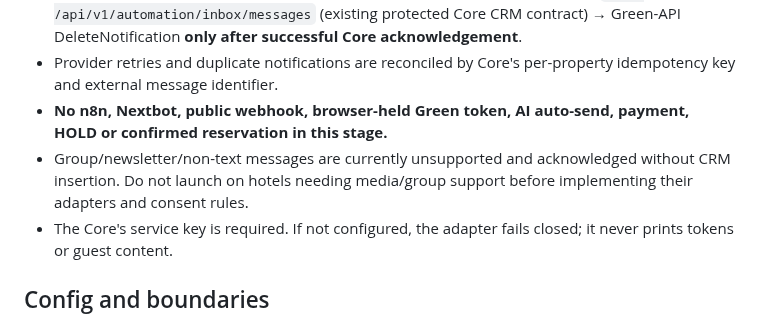
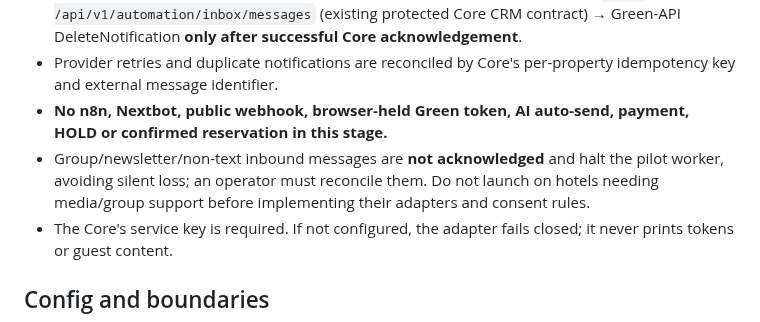
Before and after one commit to stvelikiy-star/resort-os, a Markdown page: docs/MARINA_DIRECT_WHATSAPP_PILOT.md, the part around the change. GitHub-like rendering.

Commit message:
docs(marina): clarify fail-closed retention of unsupported WhatsApp messages

```diff
--- a/docs/MARINA_DIRECT_WHATSAPP_PILOT.md
+++ b/docs/MARINA_DIRECT_WHATSAPP_PILOT.md
@@ -13,9 +13,10 @@ Status: **SOURCE IMPLEMENTED, NOT ENABLED**, 2026-10-21.
   per-property idempotency key and external message identifier.
 - **No n8n, Nextbot, public webhook, browser-held Green token, AI auto-send,
   payment, HOLD or confirmed reservation in this stage.**
-- Group/newsletter/non-text messages are currently unsupported and acknowledged
-  without CRM insertion. Do not launch on hotels needing media/group support
-  before implementing their adapters and consent rules.
+- Group/newsletter/non-text inbound messages are **not acknowledged** and halt
+  the pilot worker, avoiding silent loss; an operator must reconcile them.
+  Do not launch on hotels needing media/group support before implementing their
+  adapters and consent rules.
 - The Core's service key is required. If not configured, the adapter fails
   closed; it never prints tokens or guest content.
 
```
